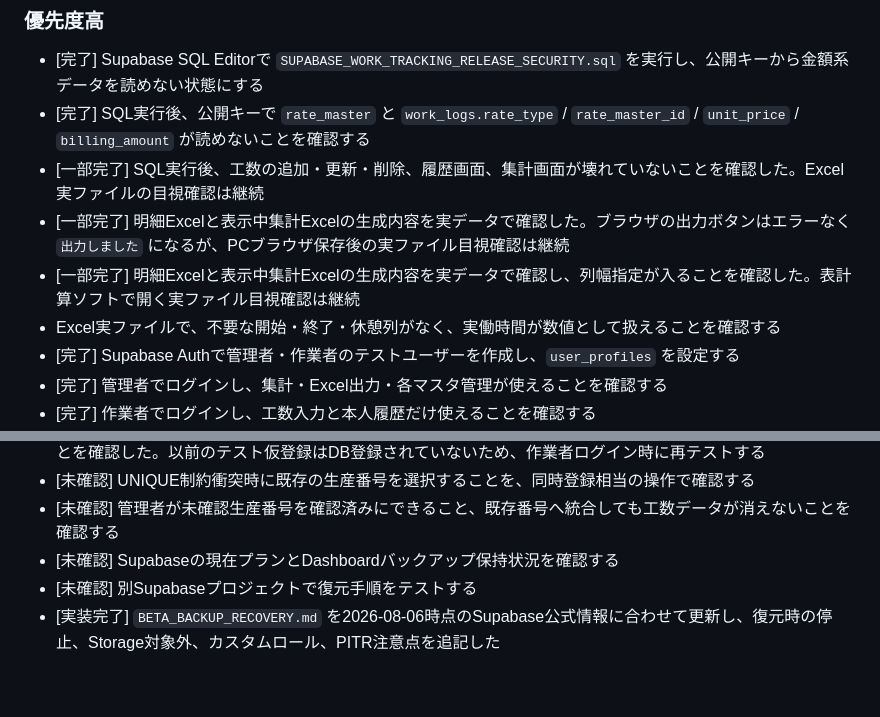
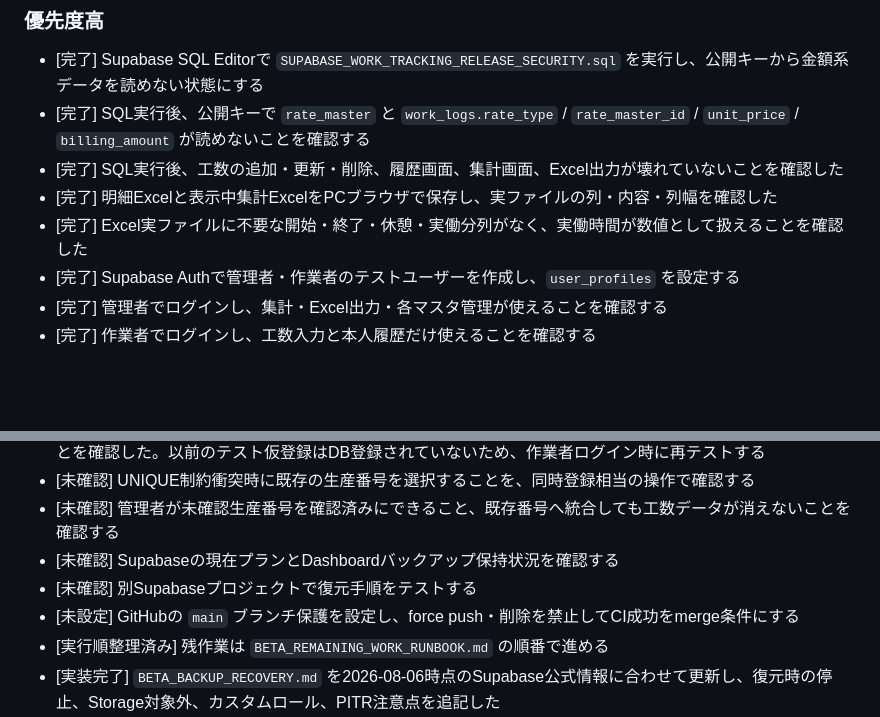
Before and after one commit to mikirealk17-cpu/kosu-app, a Markdown page: TODO.md, 2 parts joined by grey strips. Drawn GitHub-style; blank space fills up the shorter version.

Commit message:
Document safe beta remaining work

```diff
--- a/TODO.md
+++ b/TODO.md
@@ -61,10 +61,9 @@
 
 - [完了] Supabase SQL Editorで `SUPABASE_WORK_TRACKING_RELEASE_SECURITY.sql` を実行し、公開キーから金額系データを読めない状態にする
 - [完了] SQL実行後、公開キーで `rate_master` と `work_logs.rate_type` / `rate_master_id` / `unit_price` / `billing_amount` が読めないことを確認する
-- [一部完了] SQL実行後、工数の追加・更新・削除、履歴画面、集計画面が壊れていないことを確認した。Excel実ファイルの目視確認は継続
-- [一部完了] 明細Excelと表示中集計Excelの生成内容を実データで確認した。ブラウザの出力ボタンはエラーなく `出力しました` になるが、PCブラウザ保存後の実ファイル目視確認は継続
-- [一部完了] 明細Excelと表示中集計Excelの生成内容を実データで確認し、列幅指定が入ることを確認した。表計算ソフトで開く実ファイル目視確認は継続
-- Excel実ファイルで、不要な開始・終了・休憩列がなく、実働時間が数値として扱えることを確認する
+- [完了] SQL実行後、工数の追加・更新・削除、履歴画面、集計画面、Excel出力が壊れていないことを確認した
+- [完了] 明細Excelと表示中集計ExcelをPCブラウザで保存し、実ファイルの列・内容・列幅を確認した
+- [完了] Excel実ファイルに不要な開始・終了・休憩・実働分列がなく、実働時間が数値として扱えることを確認した
 - [完了] Supabase Authで管理者・作業者のテストユーザーを作成し、`user_profiles` を設定する
 - [完了] 管理者でログインし、集計・Excel出力・各マスタ管理が使えることを確認する
 - [完了] 作業者でログインし、工数入力と本人履歴だけ使えることを確認する
@@ -85,6 +84,8 @@
 - [未確認] 管理者が未確認生産番号を確認済みにできること、既存番号へ統合しても工数データが消えないことを確認する
 - [未確認] Supabaseの現在プランとDashboardバックアップ保持状況を確認する
 - [未確認] 別Supabaseプロジェクトで復元手順をテストする
+- [未設定] GitHubの `main` ブランチ保護を設定し、force push・削除を禁止してCI成功をmerge条件にする
+- [実行順整理済み] 残作業は `BETA_REMAINING_WORK_RUNBOOK.md` の順番で進める
 - [実装完了] `BETA_BACKUP_RECOVERY.md` を2026-08-06時点のSupabase公式情報に合わせて更新し、復元時の停止、Storage対象外、カスタムロール、PITR注意点を追記した
 - [実装完了] 工数入力・履歴編集の生産番号候補は、空欄時に全件候補を出さず「最近使った5件」だけ表示する。1文字以上入力した時だけ登録済み全体から検索し、最大8件に絞る。候補が溜まり続けて探しにくくなる問題を防ぐ
 - [実装完了] 作業者権限でも `summary.html` を開けるようにし、本人の `worker_id` だけで集計する。作業者ログイン時は「自分の工数集計」として表示し、他の作業者を含めないことが画面上で分かるようにした
```
Also changed, not shown: BETA_REMAINING_WORK_RUNBOOK.md (added, +64 -0 lines).
